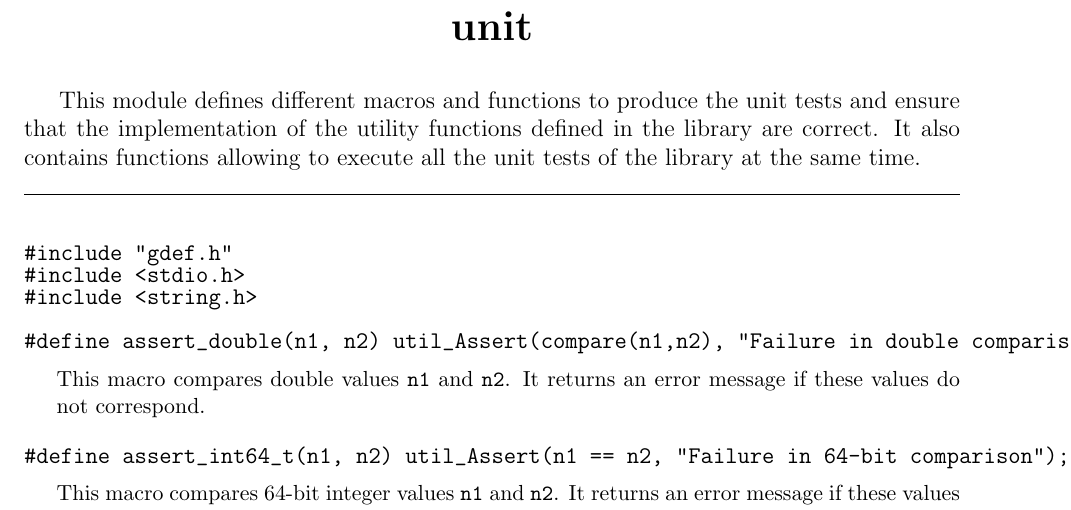
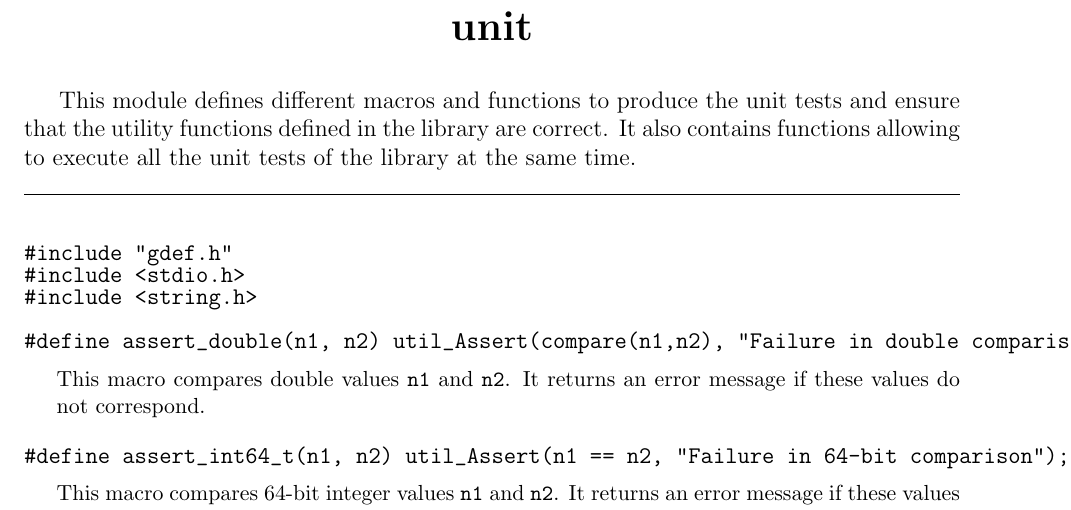
Before and after one commit to pierrelecuyer/Mylib-C, a LaTeX document (unit-tests/guideunittests.tex, which reads unit-tests/unit.tex): part of page 4 of 14, cut so that both start at the same text. Compiled offline with pdfLaTeX.

Commit message:
Update unit.tex

```diff
--- a/unit-tests/unit.tex
+++ b/unit-tests/unit.tex
@@ -1,6 +1,6 @@
 \defmodule {unit}
 
-This module defines different macros and functions to produce the unit tests and ensure that the implementation of the utility functions defined in the library are correct. It also contains functions allowing to execute all the unit tests of the library at the same time.
+This module defines different macros and functions to produce the unit tests and ensure that the utility functions defined in the library are correct. It also contains functions allowing to execute all the unit tests of the library at the same time.
 
 %%%%%%%%%%%%%
 \bigskip
```
